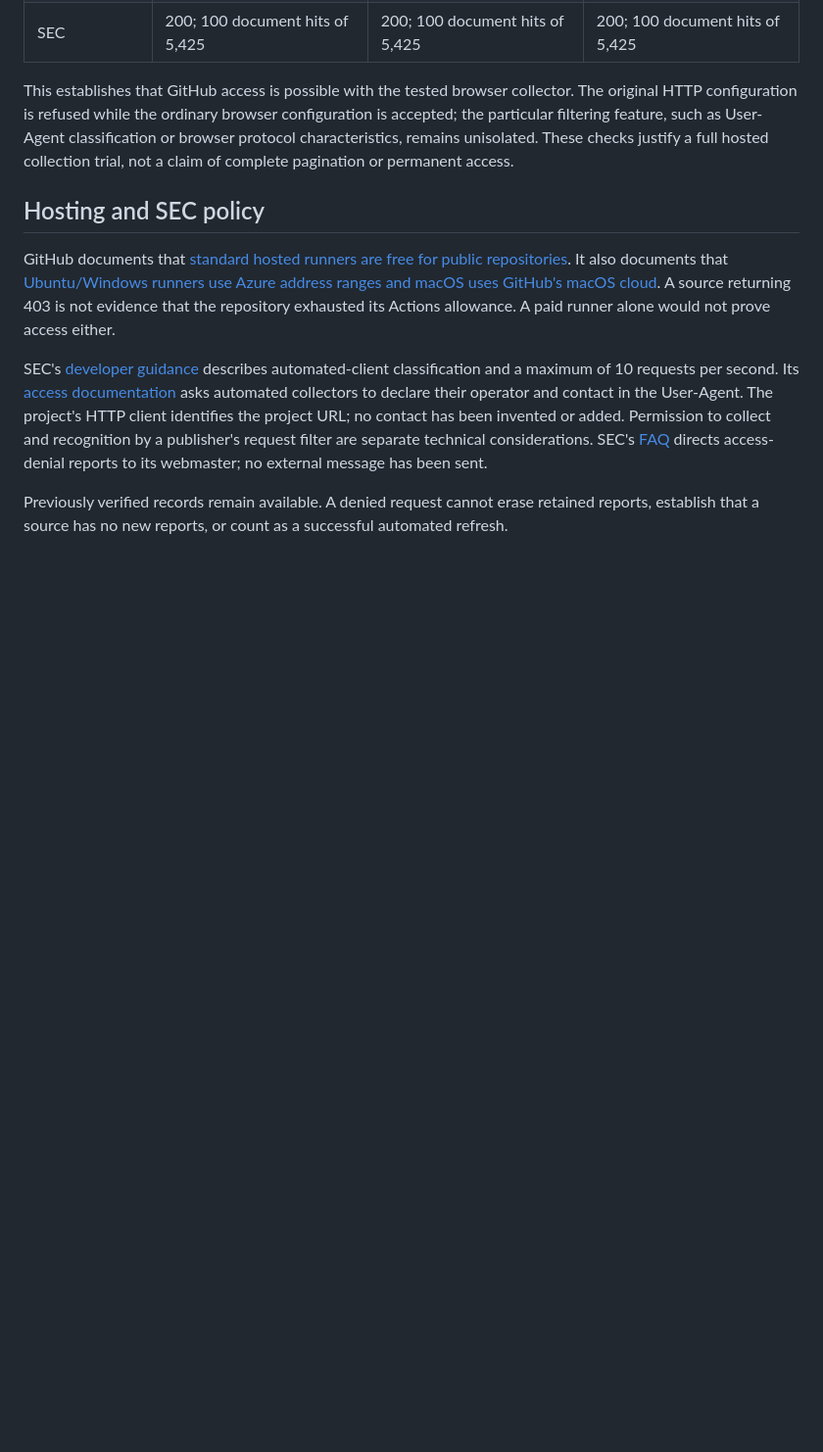
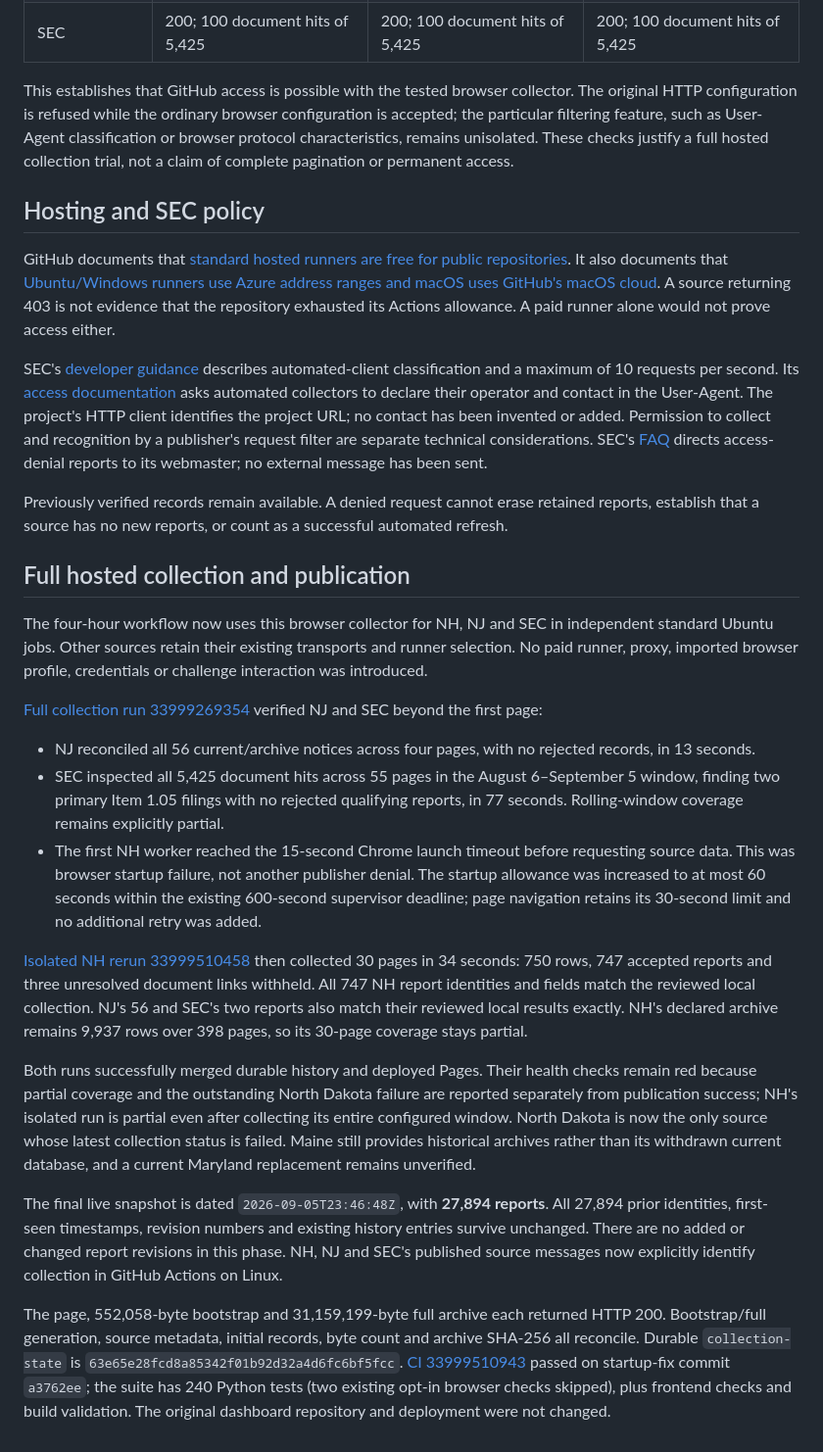
Before and after one commit to BD4L/breach-dashboard-v2, a Markdown page: docs/source-access-diagnosis.md, the part around the change. Shown at 98% size. Drawn GitHub-style; blank space fills up the shorter version.

```diff
--- a/docs/source-access-diagnosis.md
+++ b/docs/source-access-diagnosis.md
@@ -35,3 +35,21 @@ GitHub documents that [standard hosted runners are free for public repositories]
 SEC's [developer guidance](https://www.sec.gov/about/developer-resources) describes automated-client classification and a maximum of 10 requests per second. Its [access documentation](https://www.sec.gov/search-filings/edgar-search-assistance/accessing-edgar-data) asks automated collectors to declare their operator and contact in the User-Agent. The project's HTTP client identifies the project URL; no contact has been invented or added. Permission to collect and recognition by a publisher's request filter are separate technical considerations. SEC's [FAQ](https://www.sec.gov/about/webmaster-frequently-asked-questions#developers) directs access-denial reports to its webmaster; no external message has been sent.
 
 Previously verified records remain available. A denied request cannot erase retained reports, establish that a source has no new reports, or count as a successful automated refresh.
+
+## Full hosted collection and publication
+
+The four-hour workflow now uses this browser collector for NH, NJ and SEC in independent standard Ubuntu jobs. Other sources retain their existing transports and runner selection. No paid runner, proxy, imported browser profile, credentials or challenge interaction was introduced.
+
+[Full collection run 33999269354](https://github.com/BD4L/breach-dashboard-v2/actions/runs/33999269354) verified NJ and SEC beyond the first page:
+
+- NJ reconciled all 56 current/archive notices across four pages, with no rejected records, in 13 seconds.
+- SEC inspected all 5,425 document hits across 55 pages in the August 6–September 5 window, finding two primary Item 1.05 filings with no rejected qualifying reports, in 77 seconds. Rolling-window coverage remains explicitly partial.
+- The first NH worker reached the 15-second Chrome launch timeout before requesting source data. This was browser startup failure, not another publisher denial. The startup allowance was increased to at most 60 seconds within the existing 600-second supervisor deadline; page navigation retains its 30-second limit and no additional retry was added.
+
+[Isolated NH rerun 33999510458](https://github.com/BD4L/breach-dashboard-v2/actions/runs/33999510458) then collected 30 pages in 34 seconds: 750 rows, 747 accepted reports and three unresolved document links withheld. All 747 NH report identities and fields match the reviewed local collection. NJ's 56 and SEC's two reports also match their reviewed local results exactly. NH's declared archive remains 9,937 rows over 398 pages, so its 30-page coverage stays partial.
+
+Both runs successfully merged durable history and deployed Pages. Their health checks remain red because partial coverage and the outstanding North Dakota failure are reported separately from publication success; NH's isolated run is partial even after collecting its entire configured window. North Dakota is now the only source whose latest collection status is failed. Maine still provides historical archives rather than its withdrawn current database, and a current Maryland replacement remains unverified.
+
+The final live snapshot is dated `2026-09-05T23:46:48Z`, with **27,894 reports**. All 27,894 prior identities, first-seen timestamps, revision numbers and existing history entries survive unchanged. There are no added or changed report revisions in this phase. NH, NJ and SEC's published source messages now explicitly identify collection in GitHub Actions on Linux.
+
+The page, 552,058-byte bootstrap and 31,159,199-byte full archive each returned HTTP 200. Bootstrap/full generation, source metadata, initial records, byte count and archive SHA-256 all reconcile. Durable `collection-state` is `63e65e28fcd8a85342f01b92d32a4d6fc6bf5fcc`. [CI 33999510943](https://github.com/BD4L/breach-dashboard-v2/actions/runs/33999510943) passed on startup-fix commit `a3762ee`; the suite has 240 Python tests (two existing opt-in browser checks skipped), plus frontend checks and build validation. The original dashboard repository and deployment were not changed.
```
Also changed, not shown: README.md (+1 -1 lines), docs/current-coverage.md (+1 -1 lines).
